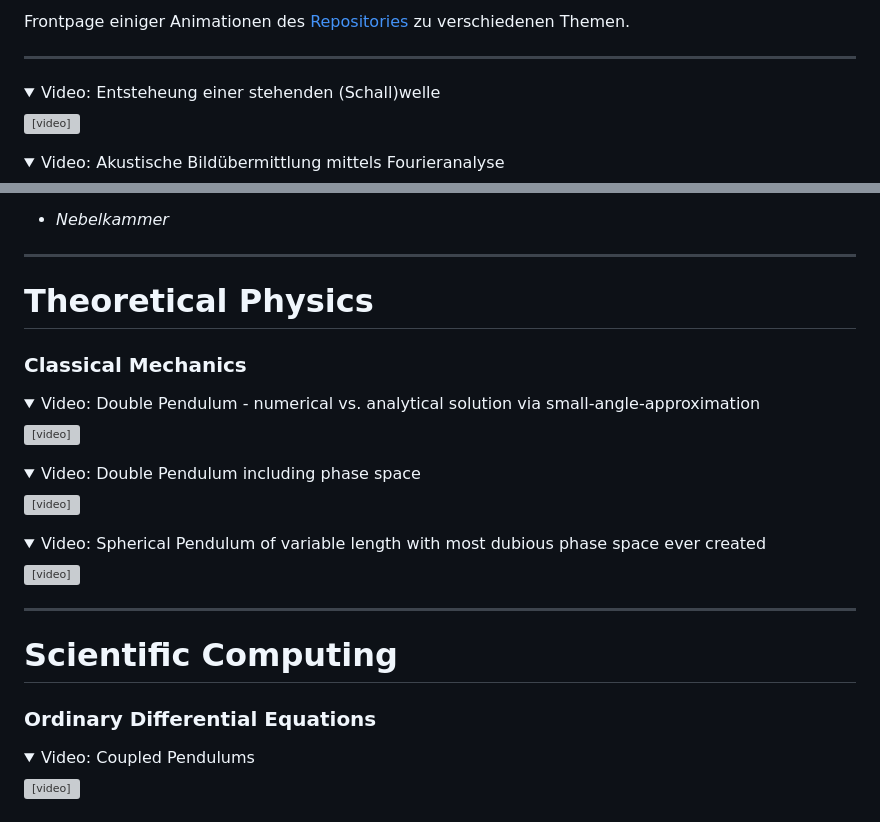
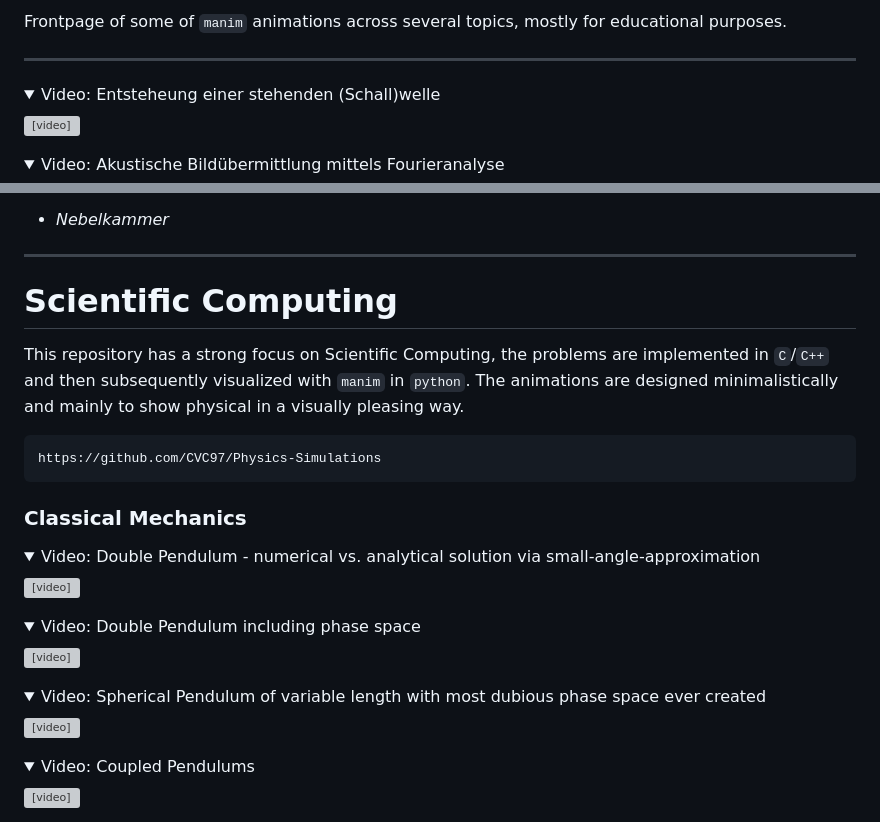
Before and after one commit to CVC97/Physics-Education-Animations, a Markdown page: index.md, 2 parts joined by grey strips. Drawn GitHub-style; folded sections open; grey boxes are pictures that could not be loaded.

```diff
--- a/index.md
+++ b/index.md
@@ -1,7 +1,7 @@
 <link rel="icon" href="index_media/SnowLeopard_icon_trans.ico" />
 
 
-Frontpage einiger Animationen des [Repositories](https://github.com/CVC97/Physics-Education-Animations) zu verschiedenen Themen.
+Frontpage of some of ``manim`` animations  across several topics, mostly for educational purposes.
 
 ---
 
@@ -210,7 +196,14 @@ Frontpage einiger Animationen des [Repositories](https://github.com/CVC97/Physic
 
 ---
 
-# Theoretical Physics
+# Scientific Computing
+
+This repository has a strong focus on Scientific Computing, the problems are implemented in ``C``/``C++`` and then subsequently visualized with ``manim`` in ``python``. The animations are designed
+minimalistically and mainly to show physical in a visually pleasing way.
+~~~
+https://github.com/CVC97/Physics-Simulations
+~~~
+
 
 ### Classical Mechanics
 
@@ -220,7 +213,6 @@ Frontpage einiger Animationen des [Repositories](https://github.com/CVC97/Physic
 		<video controls width="90%" src="index_media/double_pendulum_scene.mp4" loop="true"></video>
 	</div>
 </details>
-
 
 <details>
   <summary>Video: Double Pendulum including phase space </summary>
@@ -236,12 +228,6 @@ Frontpage einiger Animationen des [Repositories](https://github.com/CVC97/Physic
 		<video controls width="90%" src="index_media/spherical_pendulum_scene.mp4" loop="true"></video>
 	</div>
 </details>
-
----
-
-# Scientific Computing
-
-### Ordinary Differential Equations
 
 <details>
   <summary>Video: Coupled Pendulums</summary>
```
Also changed, not shown: other parts of index.md (+31 -25 lines).
